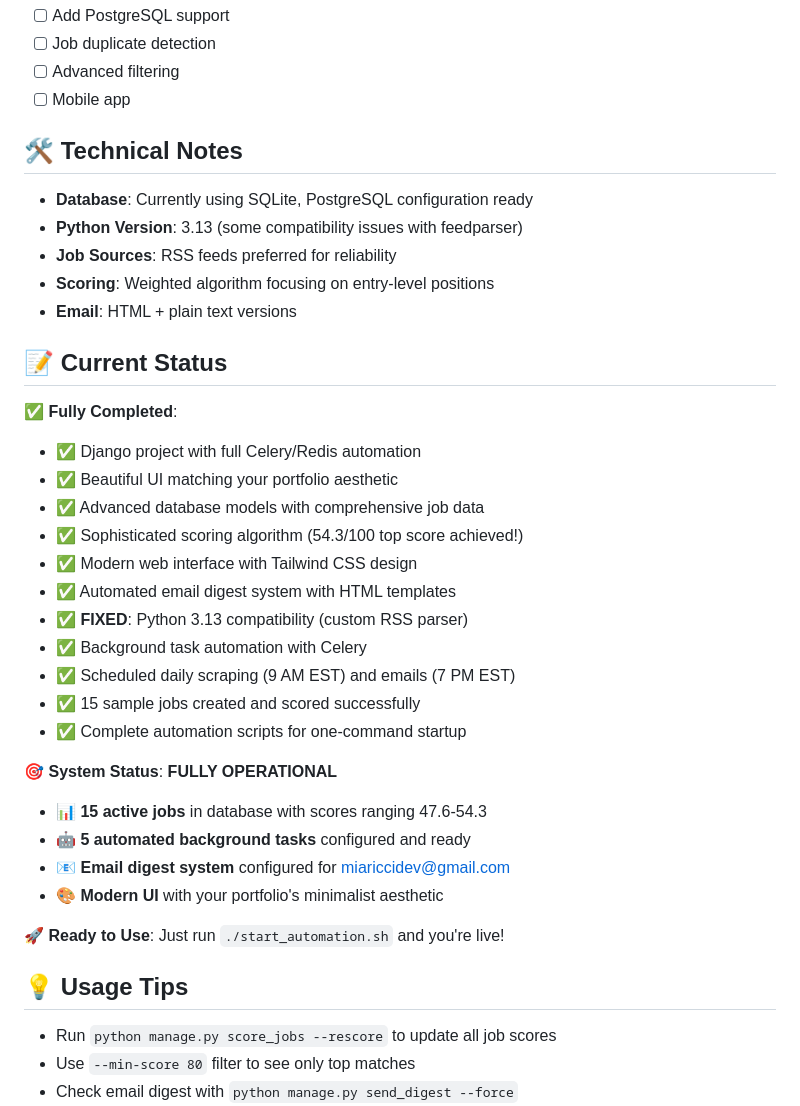
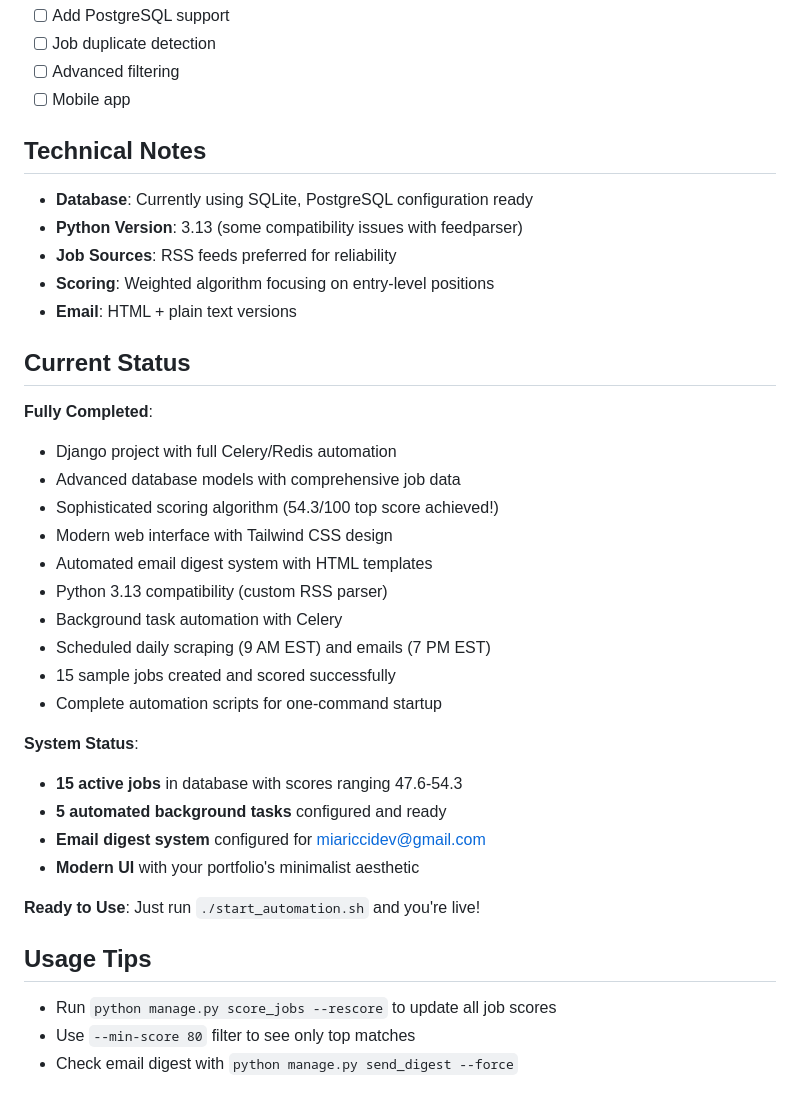
Before and after one commit to miasdk/job-finder-backend, a Markdown page: README.md, the part around one of its changes. GitHub-like rendering.

```diff
--- a/README.md
+++ b/README.md
@@ -128,7 +127,7 @@ job_finder/
 - [ ] Advanced filtering
 - [ ] Mobile app
 
-## 🛠️ Technical Notes
+##  Technical Notes
 
 - **Database**: Currently using SQLite, PostgreSQL configuration ready
 - **Python Version**: 3.13 (some compatibility issues with feedparser)
@@ -136,30 +135,29 @@ job_finder/
 - **Scoring**: Weighted algorithm focusing on entry-level positions
 - **Email**: HTML + plain text versions
 
-## 📝 Current Status
+##  Current Status
 
-✅ **Fully Completed**:
-- ✅ Django project with full Celery/Redis automation
-- ✅ Beautiful UI matching your portfolio aesthetic
-- ✅ Advanced database models with comprehensive job data
-- ✅ Sophisticated scoring algorithm (54.3/100 top score achieved!)
-- ✅ Modern web interface with Tailwind CSS design
-- ✅ Automated email digest system with HTML templates
-- ✅ **FIXED**: Python 3.13 compatibility (custom RSS parser)
-- ✅ Background task automation with Celery
-- ✅ Scheduled daily scraping (9 AM EST) and emails (7 PM EST)
-- ✅ 15 sample jobs created and scored successfully
-- ✅ Complete automation scripts for one-command startup
+ **Fully Completed**:
+-  Django project with full Celery/Redis automation
+- Advanced database models with comprehensive job data
+- Sophisticated scoring algorithm (54.3/100 top score achieved!)
+-  Modern web interface with Tailwind CSS design
+- Automated email digest system with HTML templates
+- Python 3.13 compatibility (custom RSS parser)
+- Background task automation with Celery
+- Scheduled daily scraping (9 AM EST) and emails (7 PM EST)
+- 15 sample jobs created and scored successfully
+- Complete automation scripts for one-command startup
 
-🎯 **System Status**: **FULLY OPERATIONAL**
-- 📊 **15 active jobs** in database with scores ranging 47.6-54.3
-- 🤖 **5 automated background tasks** configured and ready
-- 📧 **Email digest system** configured for miariccidev@gmail.com
-- 🎨 **Modern UI** with your portfolio's minimalist aesthetic
+**System Status**:
+- **15 active jobs** in database with scores ranging 47.6-54.3
+- **5 automated background tasks** configured and ready
+- **Email digest system** configured for miariccidev@gmail.com
+- **Modern UI** with your portfolio's minimalist aesthetic
 
-🚀 **Ready to Use**: Just run `./start_automation.sh` and you're live!
+**Ready to Use**: Just run `./start_automation.sh` and you're live!
 
-## 💡 Usage Tips
+## Usage Tips
 
 - Run `python manage.py score_jobs --rescore` to update all job scores
 - Use `--min-score 80` filter to see only top matches
```
Also changed, not shown: other parts of README.md (+22 -23 lines).
